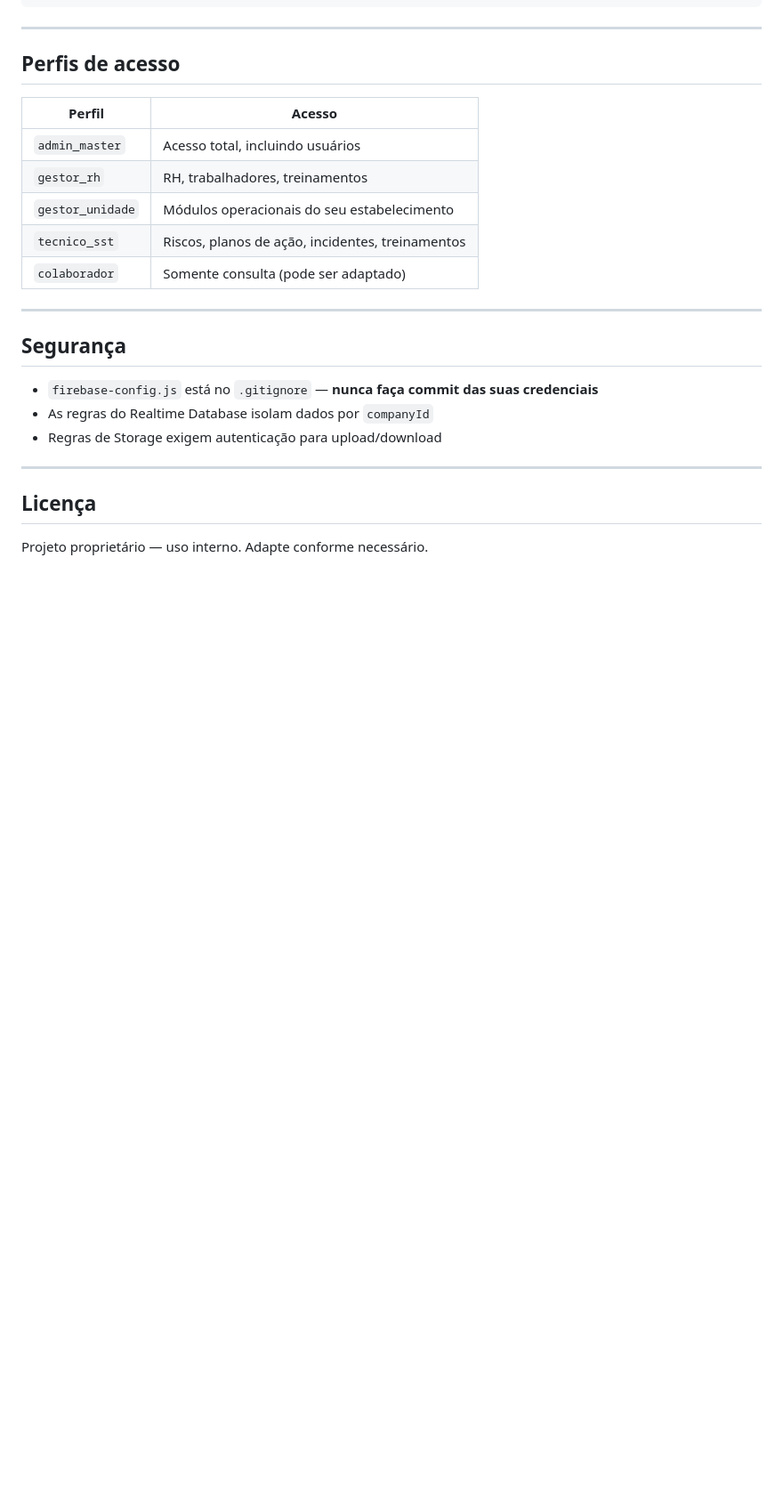
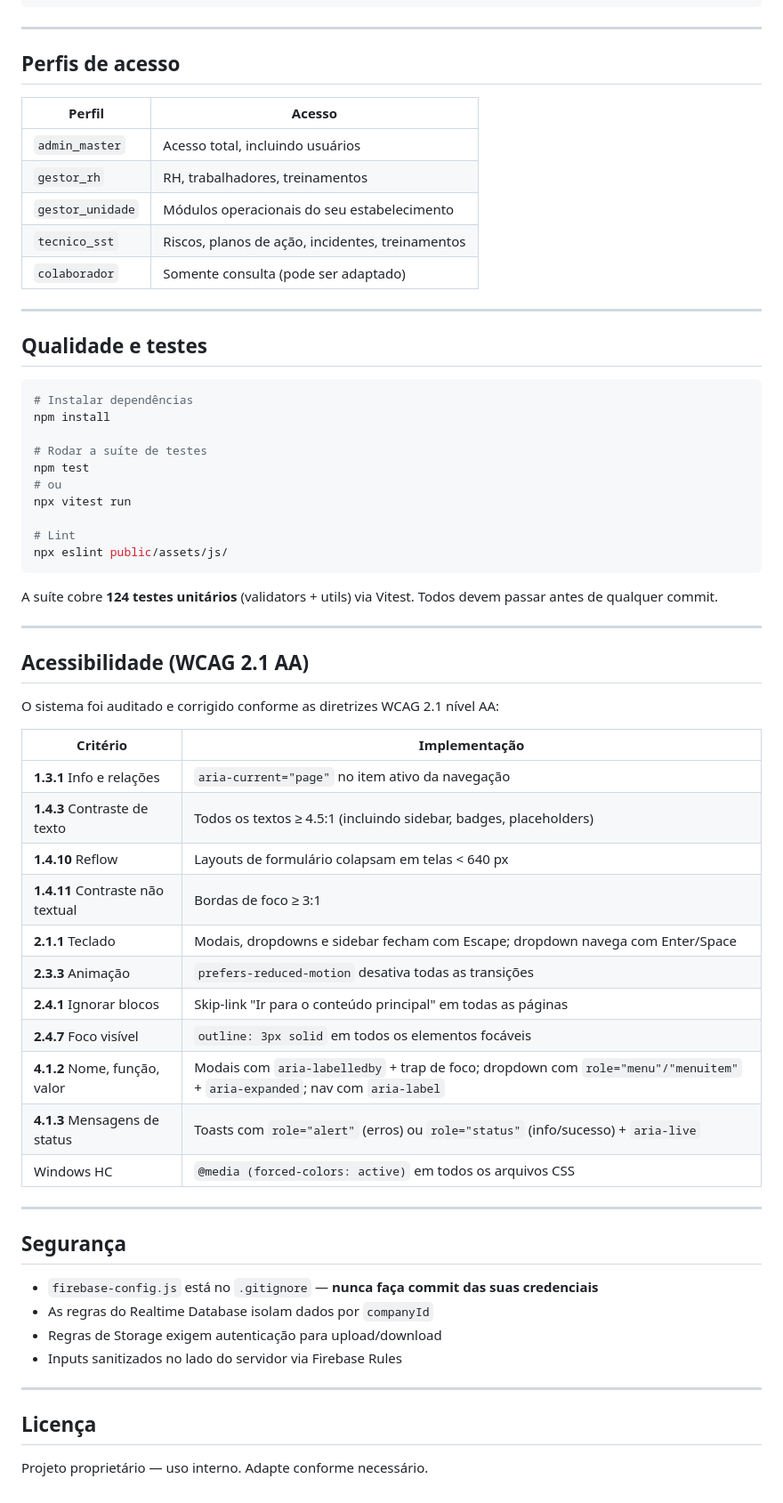
Before and after one commit to felipe-victoriani/cmc-nr1, a Markdown page: README.md, the part around one of its changes. Shown at 89% size. GitHub-like rendering; blank space fills up the shorter version.

Commit message:
README atualizado

````diff
--- a/README.md
+++ b/README.md
@@ -209,11 +229,51 @@ SaAS_NR1/
 
 ---
 
+## Qualidade e testes
+
+```bash
+# Instalar dependências
+npm install
+
+# Rodar a suíte de testes
+npm test
+# ou
+npx vitest run
+
+# Lint
+npx eslint public/assets/js/
+```
+
+A suíte cobre **124 testes unitários** (validators + utils) via Vitest. Todos devem passar antes de qualquer commit.
+
+---
+
+## Acessibilidade (WCAG 2.1 AA)
+
+O sistema foi auditado e corrigido conforme as diretrizes WCAG 2.1 nível AA:
+
+| Critério                         | Implementação                                                                                                              |
+| -------------------------------- | -------------------------------------------------------------------------------------------------------------------------- |
+| **1.3.1** Info e relações        | `aria-current="page"` no item ativo da navegação                                                                           |
+| **1.4.3** Contraste de texto     | Todos os textos ≥ 4.5:1 (incluindo sidebar, badges, placeholders)                                                          |
+| **1.4.10** Reflow                | Layouts de formulário colapsam em telas < 640 px                                                                           |
+| **1.4.11** Contraste não textual | Bordas de foco ≥ 3:1                                                                                                       |
+| **2.1.1** Teclado                | Modais, dropdowns e sidebar fecham com Escape; dropdown navega com Enter/Space                                             |
+| **2.3.3** Animação               | `prefers-reduced-motion` desativa todas as transições                                                                      |
+| **2.4.1** Ignorar blocos         | Skip-link "Ir para o conteúdo principal" em todas as páginas                                                               |
+| **2.4.7** Foco visível           | `outline: 3px solid` em todos os elementos focáveis                                                                        |
+| **4.1.2** Nome, função, valor    | Modais com `aria-labelledby` + trap de foco; dropdown com `role="menu"/"menuitem"` + `aria-expanded`; nav com `aria-label` |
+| **4.1.3** Mensagens de status    | Toasts com `role="alert"` (erros) ou `role="status"` (info/sucesso) + `aria-live`                                          |
+| Windows HC                       | `@media (forced-colors: active)` em todos os arquivos CSS                                                                  |
+
+---
+
 ## Segurança
 
 - `firebase-config.js` está no `.gitignore` — **nunca faça commit das suas credenciais**
 - As regras do Realtime Database isolam dados por `companyId`
 - Regras de Storage exigem autenticação para upload/download
+- Inputs sanitizados no lado do servidor via Firebase Rules
 
 ---
 
````
Also changed, not shown: other parts of README.md (+29 -9 lines).
